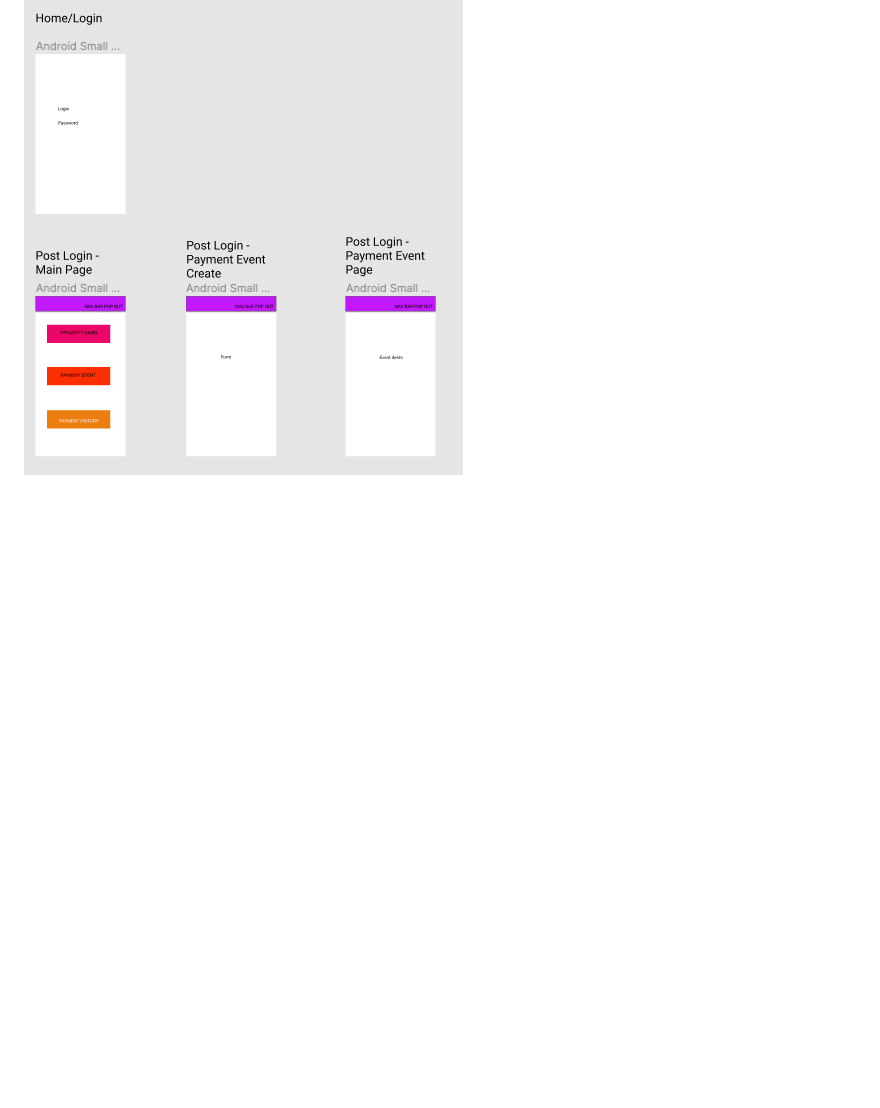
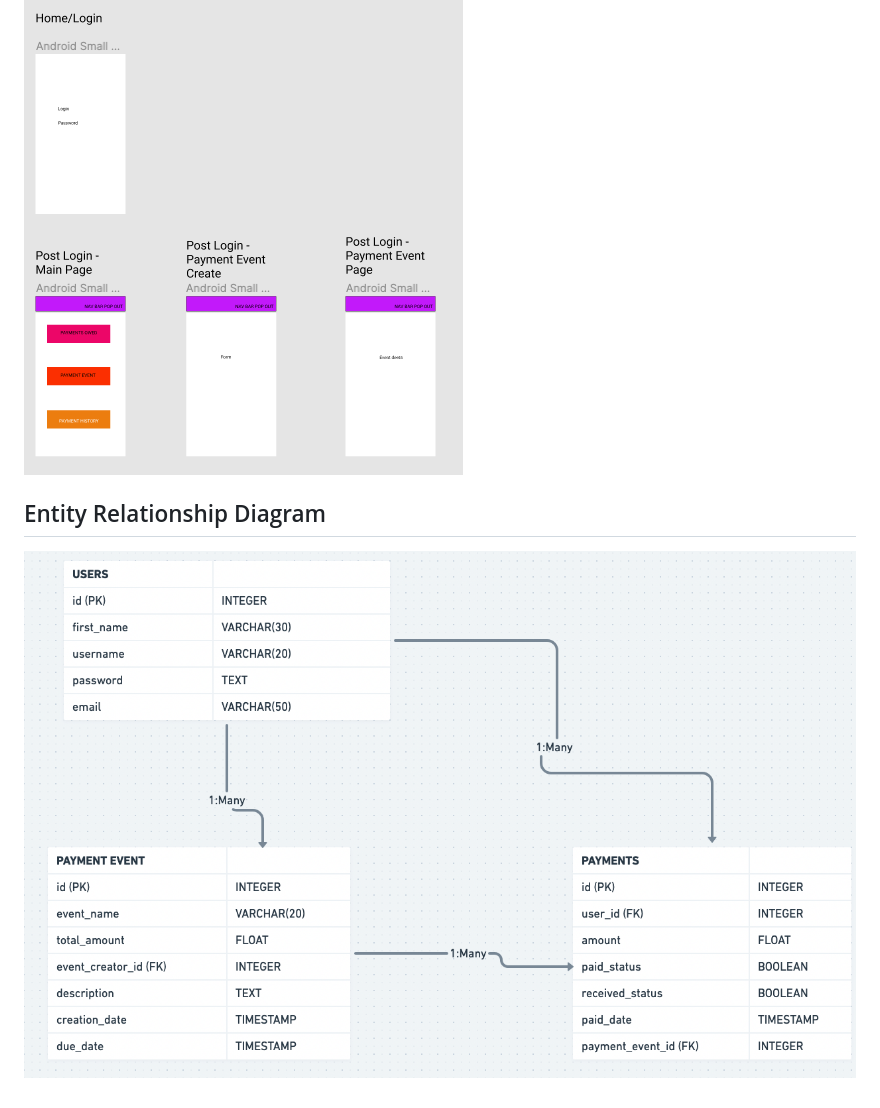
Before and after one commit to ky-ra1/split-app, a Markdown page: README.md, the part around the change. Drawn GitHub-style; pictures changed too: assets/database-ERD.png (added); blank space fills up the shorter version.

Commit message:
Added Database ERD

```diff
--- a/README.md
+++ b/README.md
@@ -75,3 +75,7 @@ Every User can be a Main User and vice versa.
 #### Mobile
 
 ![mobile](/assets/mobile.png)
+
+
+## Entity Relationship Diagram
+![erd](/assets/database-ERD.png)
```
